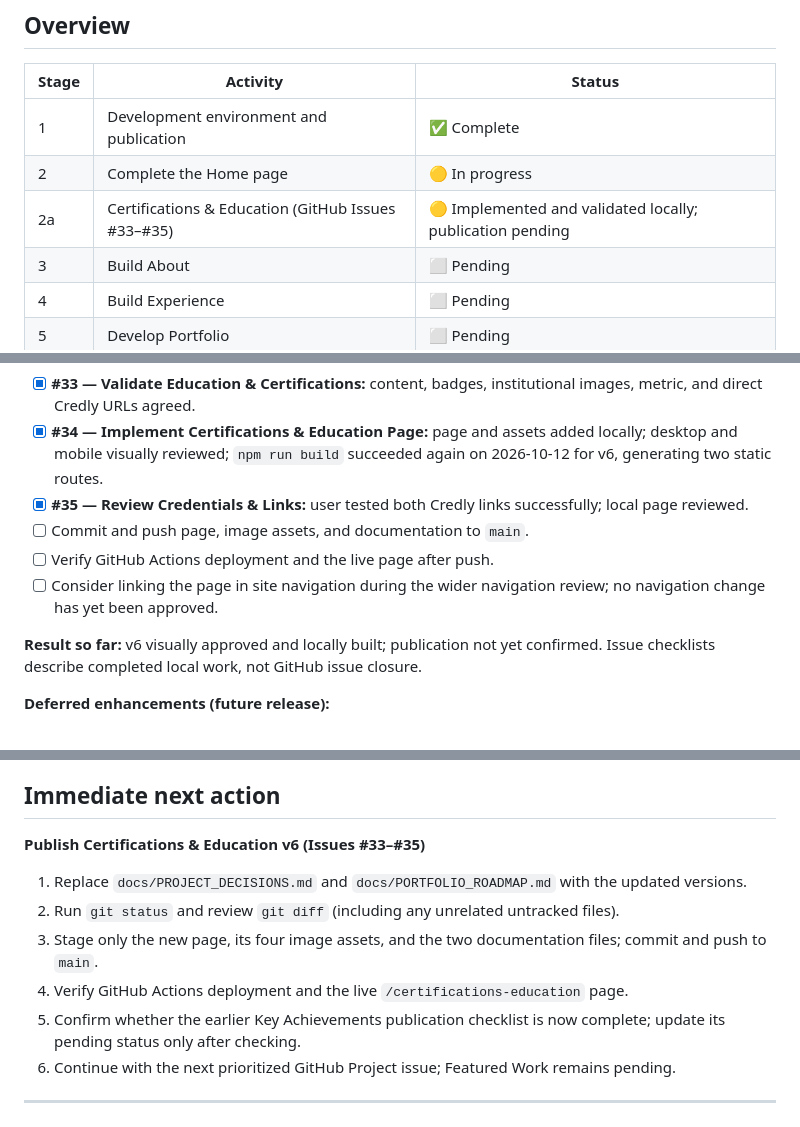
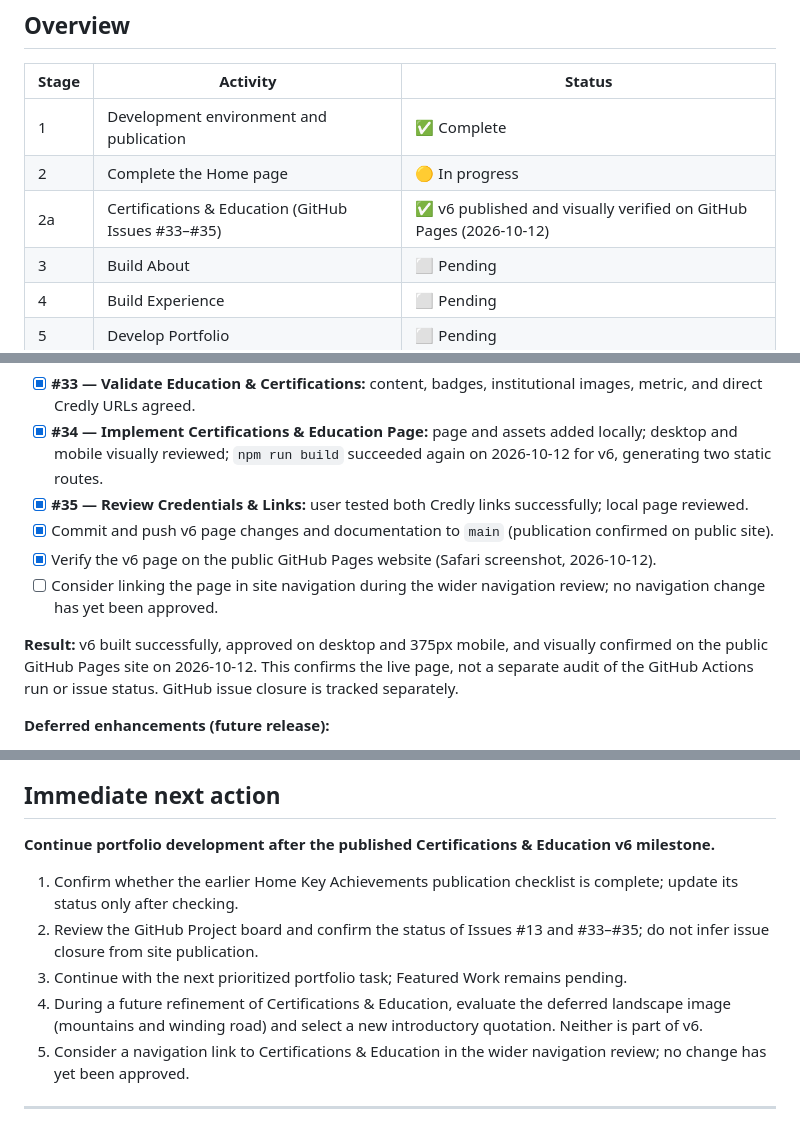
Before and after one commit to morrisgpeter/morrisgpeter.github.io, a Markdown page: docs/PORTFOLIO_ROADMAP.md, 3 parts joined by grey strips. GitHub-like rendering.

Commit message:
docs: confirm certifications page v6 publication

```diff
--- a/docs/PORTFOLIO_ROADMAP.md
+++ b/docs/PORTFOLIO_ROADMAP.md
@@ -13,7 +13,7 @@
 | --- | --- | --- |
 | 1 | Development environment and publication | ✅ Complete |
 | 2 | Complete the Home page | 🟡 In progress |
-| 2a | Certifications & Education (GitHub Issues #33–#35) | 🟡 Implemented and validated locally; publication pending |
+| 2a | Certifications & Education (GitHub Issues #33–#35) | ✅ v6 published and visually verified on GitHub Pages (2026-10-12) |
 | 3 | Build About | ⬜ Pending |
 | 4 | Build Experience | ⬜ Pending |
 | 5 | Develop Portfolio | ⬜ Pending |
@@ -130,11 +130,11 @@ Candidate projects **for evaluation**, not yet selected for publication:
 - [x] **#33 — Validate Education & Certifications:** content, badges, institutional images, metric, and direct Credly URLs agreed.
 - [x] **#34 — Implement Certifications & Education Page:** page and assets added locally; desktop and mobile visually reviewed; `npm run build` succeeded again on 2026-10-12 for v6, generating two static routes.
 - [x] **#35 — Review Credentials & Links:** user tested both Credly links successfully; local page reviewed.
-- [ ] Commit and push page, image assets, and documentation to `main`.
-- [ ] Verify GitHub Actions deployment and the live page after push.
+- [x] Commit and push v6 page changes and documentation to `main` (publication confirmed on public site).
+- [x] Verify the v6 page on the public GitHub Pages website (Safari screenshot, 2026-10-12).
 - [ ] Consider linking the page in site navigation during the wider navigation review; no navigation change has yet been approved.
 
-**Result so far:** v6 visually approved and locally built; publication not yet confirmed. Issue checklists describe completed local work, not GitHub issue closure.
+**Result:** v6 built successfully, approved on desktop and 375px mobile, and visually confirmed on the public GitHub Pages site on 2026-10-12. This confirms the live page, not a separate audit of the GitHub Actions run or issue status. GitHub issue closure is tracked separately.
 
 **Deferred enhancements (future release):**
 
@@ -266,14 +266,13 @@ Navigation, responsiveness, accessibility, and content verification should also
 
 ## Immediate next action
 
-**Publish Certifications & Education v6 (Issues #33–#35)**
+**Continue portfolio development after the published Certifications & Education v6 milestone.**
 
-1. Replace `docs/PROJECT_DECISIONS.md` and `docs/PORTFOLIO_ROADMAP.md` with the updated versions.
-2. Run `git status` and review `git diff` (including any unrelated untracked files).
-3. Stage only the new page, its four image assets, and the two documentation files; commit and push to `main`.
-4. Verify GitHub Actions deployment and the live `/certifications-education` page.
-5. Confirm whether the earlier Key Achievements publication checklist is now complete; update its pending status only after checking.
-6. Continue with the next prioritized GitHub Project issue; Featured Work remains pending.
+1. Confirm whether the earlier Home Key Achievements publication checklist is complete; update its status only after checking.
+2. Review the GitHub Project board and confirm the status of Issues #13 and #33–#35; do not infer issue closure from site publication.
+3. Continue with the next prioritized portfolio task; Featured Work remains pending.
+4. During a future refinement of Certifications & Education, evaluate the deferred landscape image (mountains and winding road) and select a new introductory quotation. Neither is part of v6.
+5. Consider a navigation link to Certifications & Education in the wider navigation review; no change has yet been approved.
 
 ---
 
```
Also changed, not shown: other parts of docs/PORTFOLIO_ROADMAP.md (+1 -1 lines).
